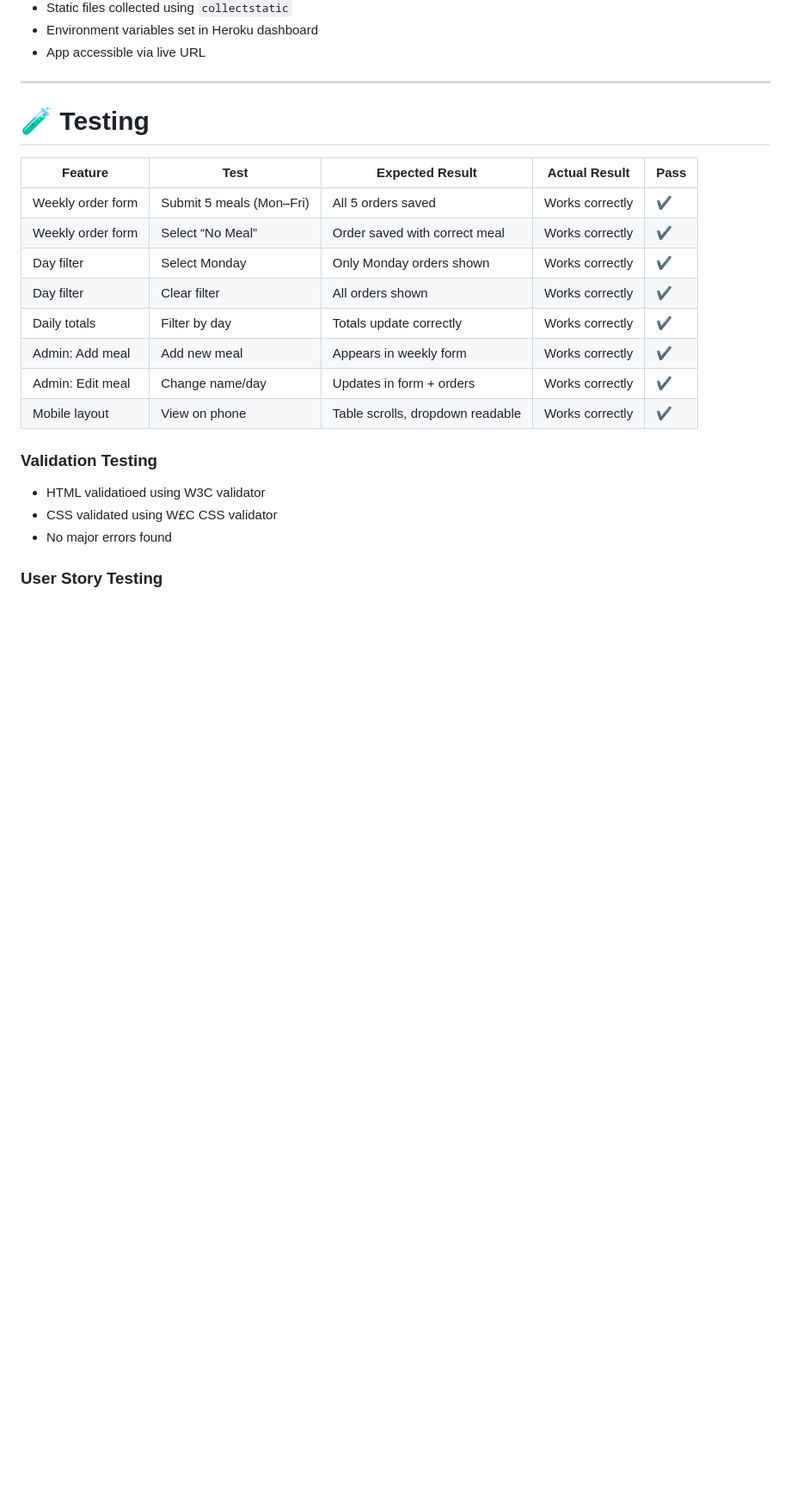
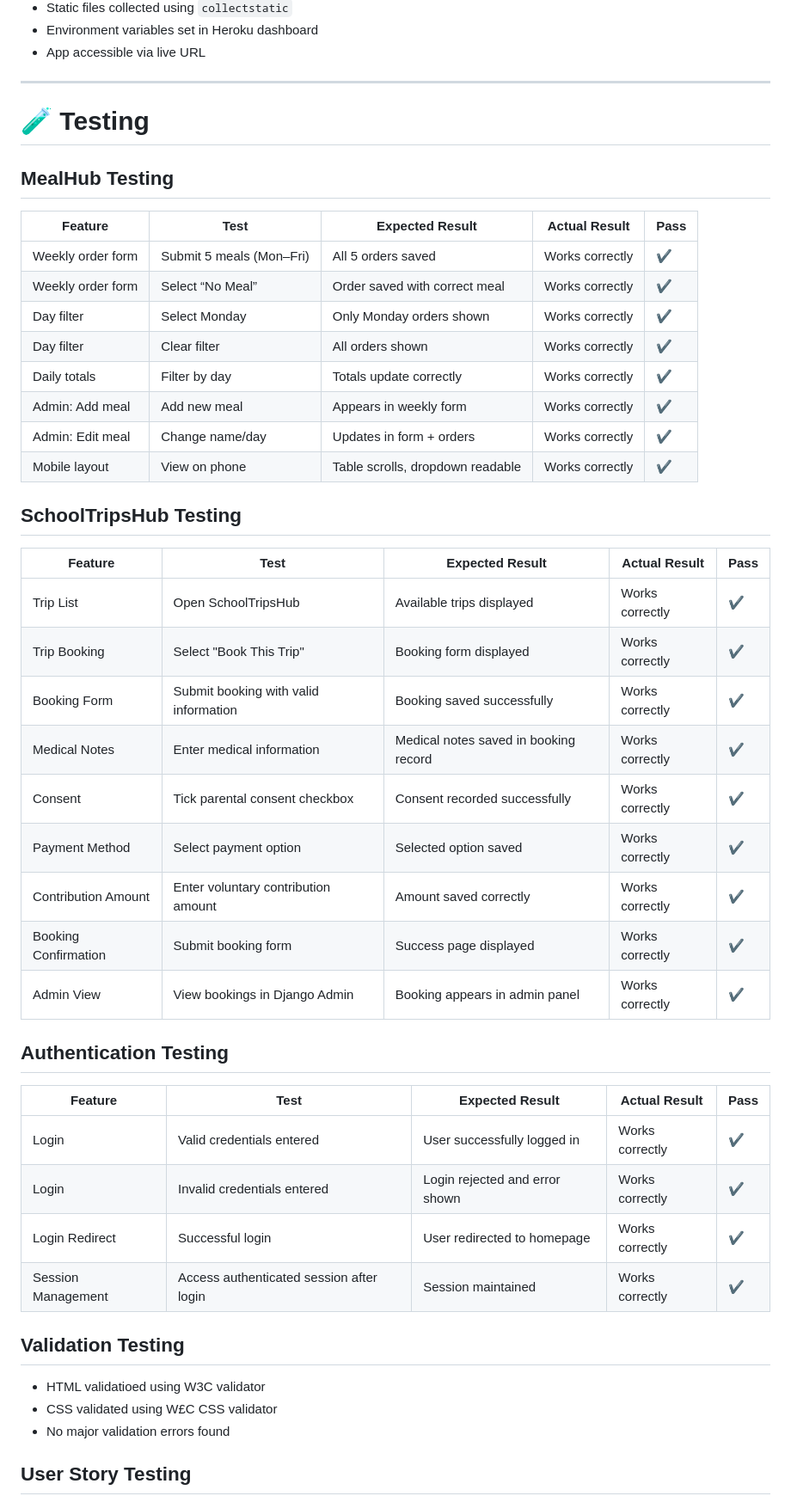
Before and after one commit to ali-moss-24/my_school_hub, a Markdown page: README.md, the part around one of its changes. Shown at 86% size. GitHub-like rendering; blank space fills up the shorter version.

```diff
--- a/README.md
+++ b/README.md
@@ -259,8 +315,11 @@ python manage.py runserver
 ---
 
 # 🧪 Testing
+
+## MealHub Testing
+
 | Feature | Test | Expected Result | Actual Result | Pass |
-| --- | --- | --- | --- | --- |
+| --------- | --------- | --------- | -------- | ------------ |
 | Weekly order form | Submit 5 meals (Mon–Fri) | All 5 orders saved | Works correctly | ✔ |
 | Weekly order form | Select “No Meal” | Order saved with correct meal | Works correctly | ✔ |
 | Day filter | Select Monday | Only Monday orders shown | Works correctly | ✔ |
@@ -271,11 +330,35 @@ python manage.py runserver
 | Mobile layout | View on phone | Table scrolls, dropdown readable | Works correctly | ✔ |
 
 
-### Validation Testing
+## SchoolTripsHub Testing
+
+ Feature | Test | Expected Result | Actual Result | Pass |
+|----------|----------|----------|----------|----------|
+| Trip List | Open SchoolTripsHub | Available trips displayed | Works correctly | ✔ |
+| Trip Booking | Select "Book This Trip" | Booking form displayed | Works correctly | ✔ |
+| Booking Form | Submit booking with valid information | Booking saved successfully | Works correctly | ✔ |
+| Medical Notes | Enter medical information | Medical notes saved in booking record | Works correctly | ✔ |
+| Consent | Tick parental consent checkbox | Consent recorded successfully | Works correctly | ✔ |
+| Payment Method | Select payment option | Selected option saved | Works correctly | ✔ |
+| Contribution Amount | Enter voluntary contribution amount | Amount saved correctly | Works correctly | ✔ |
+| Booking Confirmation | Submit booking form | Success page displayed | Works correctly | ✔ |
+| Admin View | View bookings in Django Admin | Booking appears in admin panel | Works correctly | ✔ |
+
+
+## Authentication Testing
+
+| Feature | Test | Expected Result | Actual Result | Pass |
+|----------|----------|----------|----------|----------|
+| Login | Valid credentials entered | User successfully logged in | Works correctly | ✔ |
+| Login | Invalid credentials entered | Login rejected and error shown | Works correctly | ✔ |
+| Login Redirect | Successful login | User redirected to homepage | Works correctly | ✔ |
+| Session Management | Access authenticated session after login | Session maintained | Works correctly | ✔ |
+
+## Validation Testing
 
 - HTML validatioed using W3C validator
 - CSS validated using W£C CSS validator
-- No major errors found
+- No major validation errors found
 
-### User Story Testing
+## User Story Testing
 
```
Also changed, not shown: other parts of README.md (+149 -76 lines).
